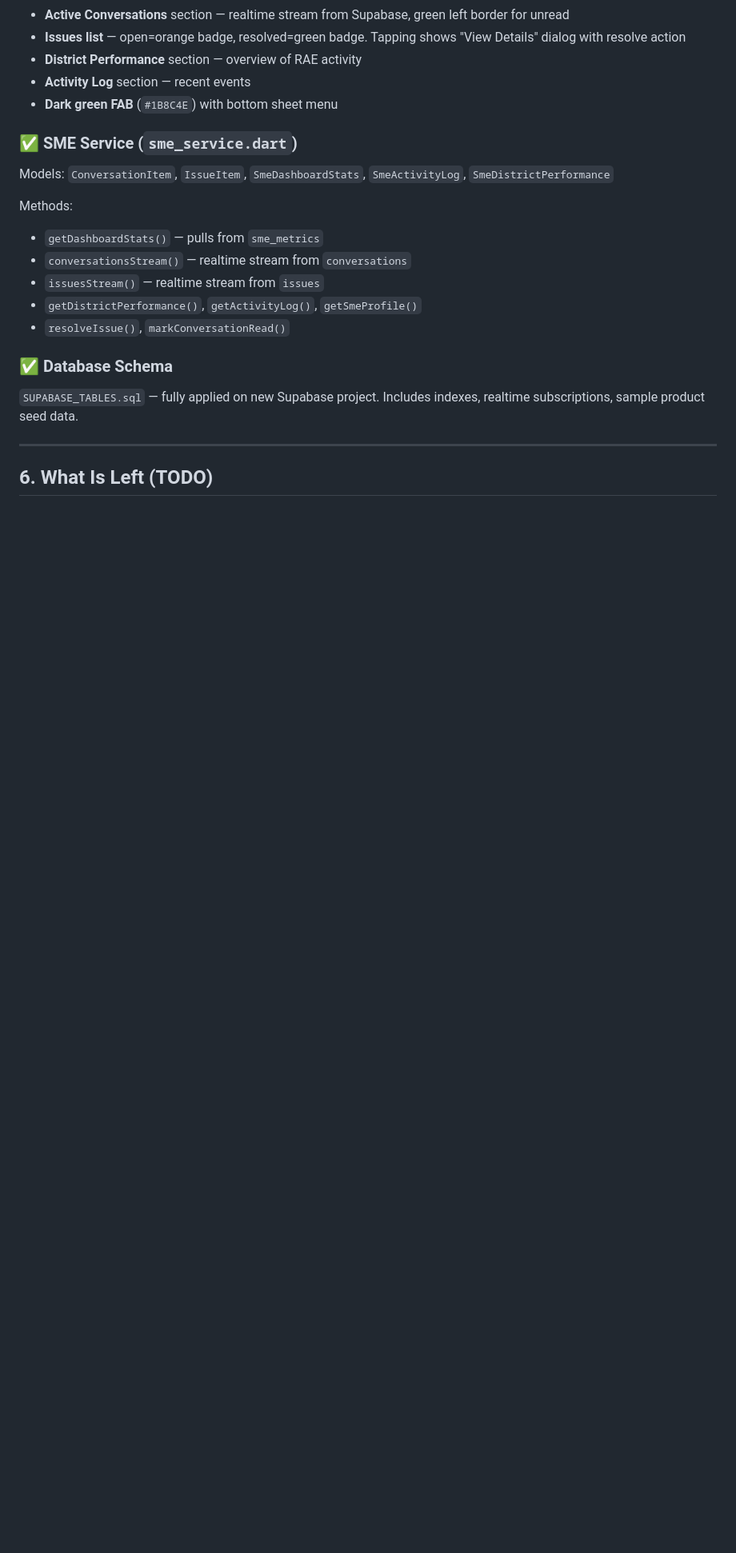
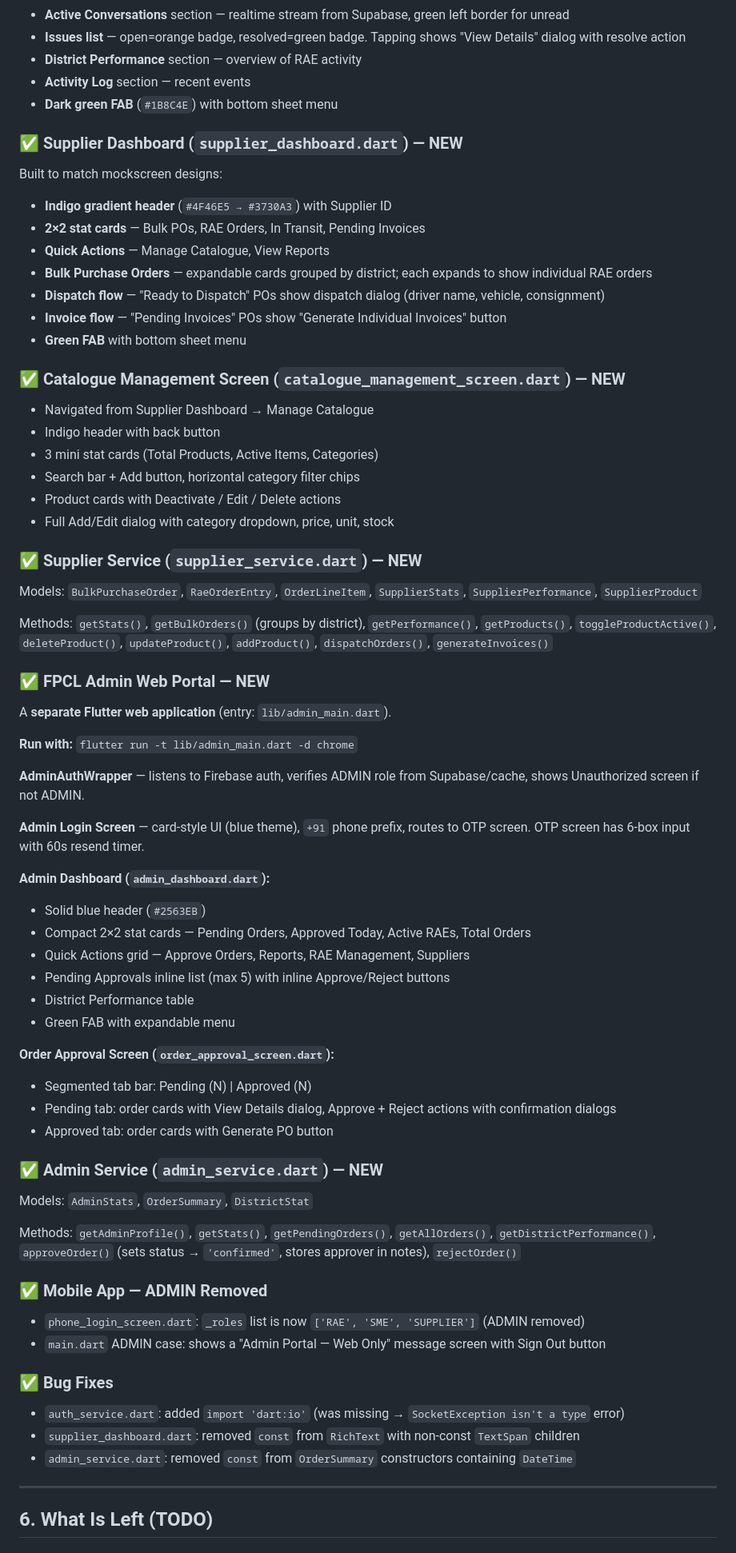
Before and after one commit to samarth-singla/TRA-FPCL, a Markdown page: PROJECT_SNAPSHOT.md, the part around one of its changes. Shown at 80% size. Rendered like a GitHub page; blank space fills up the shorter version.

Commit message:
docs: add teammate onboarding guide, update project snapshot to v2

```diff
--- a/PROJECT_SNAPSHOT.md
+++ b/PROJECT_SNAPSHOT.md
@@ -141,18 +152,64 @@ Built to match Figma wireframes exactly:
 - **Activity Log** section — recent events
 - **Dark green FAB** (`#1B8C4E`) with bottom sheet menu
 
-### ✅ SME Service (`sme_service.dart`)
-Models: `ConversationItem`, `IssueItem`, `SmeDashboardStats`, `SmeActivityLog`, `SmeDistrictPerformance`
+### ✅ Supplier Dashboard (`supplier_dashboard.dart`) — NEW
+Built to match mockscreen designs:
+- **Indigo gradient header** (`#4F46E5 → #3730A3`) with Supplier ID
+- **2×2 stat cards** — Bulk POs, RAE Orders, In Transit, Pending Invoices
+- **Quick Actions** — Manage Catalogue, View Reports
+- **Bulk Purchase Orders** — expandable cards grouped by district; each expands to show individual RAE orders
+- **Dispatch flow** — "Ready to Dispatch" POs show dispatch dialog (driver name, vehicle, consignment)
+- **Invoice flow** — "Pending Invoices" POs show "Generate Individual Invoices" button
+- **Green FAB** with bottom sheet menu
 
-Methods:
-- `getDashboardStats()` — pulls from `sme_metrics`
-- `conversationsStream()` — realtime stream from `conversations`
-- `issuesStream()` — realtime stream from `issues`
-- `getDistrictPerformance()`, `getActivityLog()`, `getSmeProfile()`
-- `resolveIssue()`, `markConversationRead()`
+### ✅ Catalogue Management Screen (`catalogue_management_screen.dart`) — NEW
+- Navigated from Supplier Dashboard → Manage Catalogue
+- Indigo header with back button
+- 3 mini stat cards (Total Products, Active Items, Categories)
+- Search bar + Add button, horizontal category filter chips
+- Product cards with Deactivate / Edit / Delete actions
+- Full Add/Edit dialog with category dropdown, price, unit, stock
 
-### ✅ Database Schema
-`SUPABASE_TABLES.sql` — fully applied on new Supabase project. Includes indexes, realtime subscriptions, sample product seed data.
+### ✅ Supplier Service (`supplier_service.dart`) — NEW
+Models: `BulkPurchaseOrder`, `RaeOrderEntry`, `OrderLineItem`, `SupplierStats`, `SupplierPerformance`, `SupplierProduct`
+
+Methods: `getStats()`, `getBulkOrders()` (groups by district), `getPerformance()`, `getProducts()`, `toggleProductActive()`, `deleteProduct()`, `updateProduct()`, `addProduct()`, `dispatchOrders()`, `generateInvoices()`
+
+### ✅ FPCL Admin Web Portal — NEW
+A **separate Flutter web application** (entry: `lib/admin_main.dart`).
+
+**Run with:** `flutter run -t lib/admin_main.dart -d chrome`
+
+**AdminAuthWrapper** — listens to Firebase auth, verifies ADMIN role from Supabase/cache, shows Unauthorized screen if not ADMIN.
+
+**Admin Login Screen** — card-style UI (blue theme), `+91` phone prefix, routes to OTP screen. OTP screen has 6-box input with 60s resend timer.
+
+**Admin Dashboard (`admin_dashboard.dart`):**
+- Solid blue header (`#2563EB`)
+- Compact 2×2 stat cards — Pending Orders, Approved Today, Active RAEs, Total Orders
+- Quick Actions grid — Approve Orders, Reports, RAE Management, Suppliers
+- Pending Approvals inline list (max 5) with inline Approve/Reject buttons
+- District Performance table
+- Green FAB with expandable menu
+
+**Order Approval Screen (`order_approval_screen.dart`):**
+- Segmented tab bar: Pending (N) | Approved (N)
+- Pending tab: order cards with View Details dialog, Approve + Reject actions with confirmation dialogs
+- Approved tab: order cards with Generate PO button
+
+### ✅ Admin Service (`admin_service.dart`) — NEW
+Models: `AdminStats`, `OrderSummary`, `DistrictStat`
+
+Methods: `getAdminProfile()`, `getStats()`, `getPendingOrders()`, `getAllOrders()`, `getDistrictPerformance()`, `approveOrder()` (sets status → `'confirmed'`, stores approver in notes), `rejectOrder()`
+
+### ✅ Mobile App — ADMIN Removed
+- `phone_login_screen.dart`: `_roles` list is now `['RAE', 'SME', 'SUPPLIER']` (ADMIN removed)
+- `main.dart` ADMIN case: shows a "Admin Portal — Web Only" message screen with Sign Out button
+
+### ✅ Bug Fixes
+- `auth_service.dart`: added `import 'dart:io'` (was missing → `SocketException isn't a type` error)
+- `supplier_dashboard.dart`: removed `const` from `RichText` with non-const `TextSpan` children
+- `admin_service.dart`: removed `const` from `OrderSummary` constructors containing `DateTime`
 
 ---
 
```
Also changed, not shown: other parts of PROJECT_SNAPSHOT.md (+56 -48 lines), TEAMMATE_SETUP.md (added, +202 -0 lines).
